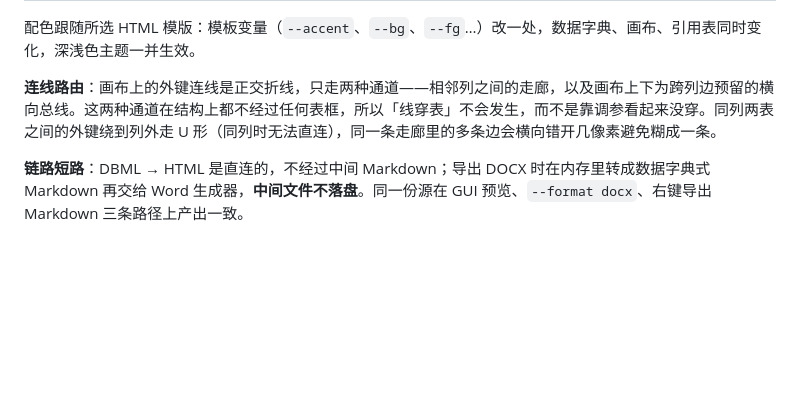
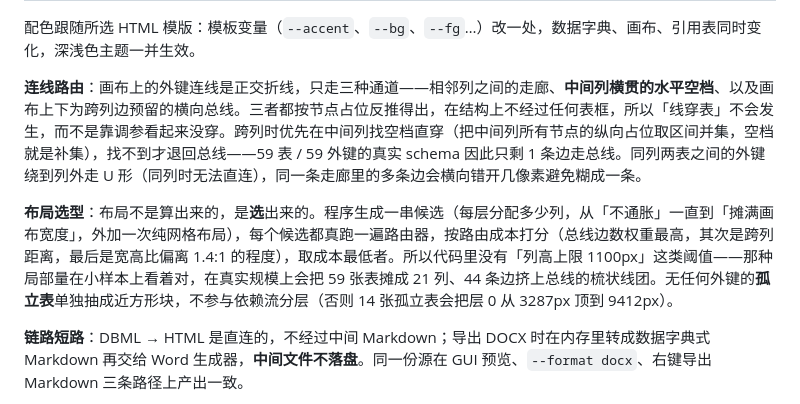
Before and after one commit to yujinping/md2x, a Markdown page: README.md, the part around the change. Drawn GitHub-style; blank space fills up the shorter version.

Commit message:
docs(dbml): 补中间空档穿越与候选打分选型说明
README 的连线路由段落还停在「两种通道」的旧描述，与当前实现不符。
改为三种通道并写清各自怎么由节点占位反推得出；新增「布局选型」一段，
说明为什么代码里刻意不出现高度阈值这类局部量。

@author yujinping

```diff
--- a/README.md
+++ b/README.md
@@ -54,7 +54,9 @@ md2x 原生识别 [DBML](https://dbml.dbdiagram.io)（Database Markup Language
 
 配色跟随所选 HTML 模版：模板变量（`--accent`、`--bg`、`--fg`…）改一处，数据字典、画布、引用表同时变化，深浅色主题一并生效。
 
-**连线路由**：画布上的外键连线是正交折线，只走两种通道——相邻列之间的走廊，以及画布上下为跨列边预留的横向总线。这两种通道在结构上都不经过任何表框，所以「线穿表」不会发生，而不是靠调参看起来没穿。同列两表之间的外键绕到列外走 U 形（同列时无法直连），同一条走廊里的多条边会横向错开几像素避免糊成一条。
+**连线路由**：画布上的外键连线是正交折线，只走三种通道——相邻列之间的走廊、**中间列横贯的水平空档**、以及画布上下为跨列边预留的横向总线。三者都按节点占位反推得出，在结构上不经过任何表框，所以「线穿表」不会发生，而不是靠调参看起来没穿。跨列时优先在中间列找空档直穿（把中间列所有节点的纵向占位取区间并集，空档就是补集），找不到才退回总线——59 表 / 59 外键的真实 schema 因此只剩 1 条边走总线。同列两表之间的外键绕到列外走 U 形（同列时无法直连），同一条走廊里的多条边会横向错开几像素避免糊成一条。
+
+**布局选型**：布局不是算出来的，是**选**出来的。程序生成一串候选（每层分配多少列，从「不通胀」一直到「摊满画布宽度」，外加一次纯网格布局），每个候选都真跑一遍路由器，按路由成本打分（总线边数权重最高，其次是跨列距离，最后是宽高比偏离 1.4:1 的程度），取成本最低者。所以代码里没有「列高上限 1100px」这类阈值——那种局部量在小样本上看着对，在真实规模上会把 59 张表摊成 21 列、44 条边挤上总线的梳状线团。无任何外键的**孤立表**单独抽成近方形块，不参与依赖流分层（否则 14 张孤立表会把层 0 从 3287px 顶到 9412px）。
 
 **链路短路**：DBML → HTML 是直连的，不经过中间 Markdown；导出 DOCX 时在内存里转成数据字典式 Markdown 再交给 Word 生成器，**中间文件不落盘**。同一份源在 GUI 预览、`--format docx`、右键导出 Markdown 三条路径上产出一致。
 
```
